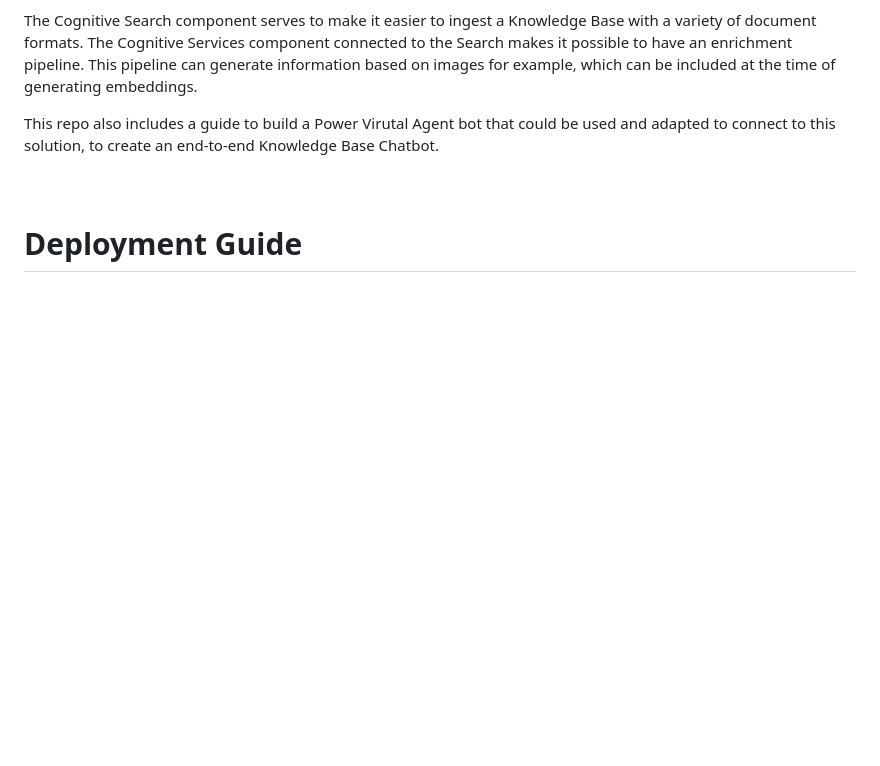
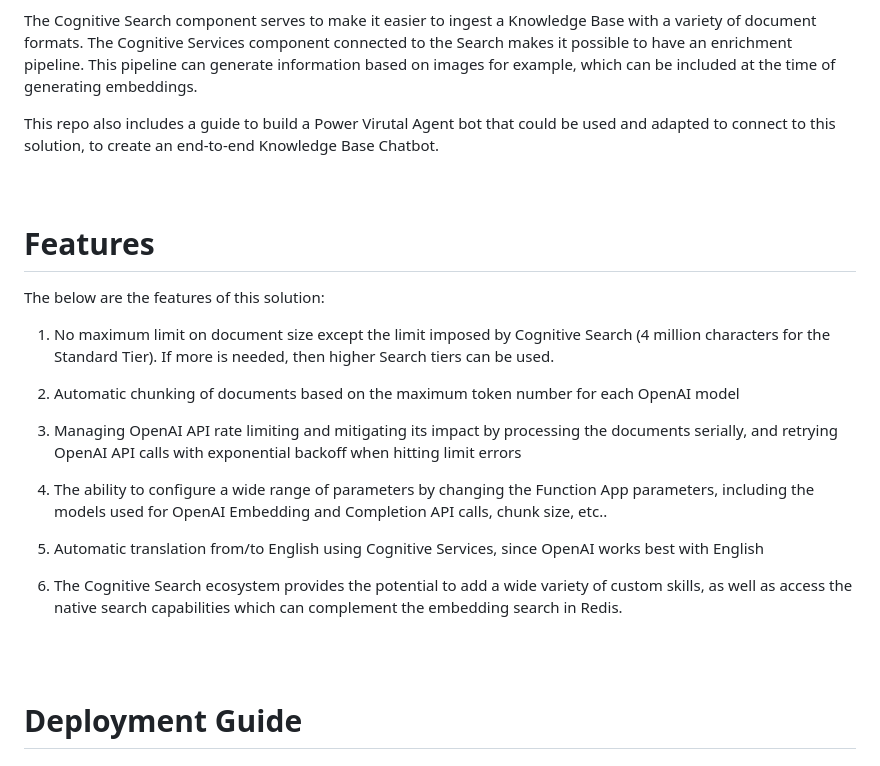
Before and after one commit to samelhousseini/km-openai, a Markdown page: README.md, the part around the change printed below. Drawn GitHub-style; blank space fills up the shorter version.

```diff
--- a/README.md
+++ b/README.md
@@ -25,3 +25,19 @@ This repo also includes a guide to build a Power Virutal Agent bot that could be
 <br/>
 <br/>
 <br/>
+
+# Features
+The below are the features of this solution:
+1. No maximum limit on document size except the limit imposed by Cognitive Search (4 million characters for the Standard Tier). If more is needed, then higher Search tiers can be used.
+
+1. Automatic chunking of documents based on the maximum token number for each OpenAI model
+
+1. Managing OpenAI API rate limiting and mitigating its impact by processing the documents serially, and retrying OpenAI API calls with exponential backoff when hitting limit errors
+
+1. The ability to configure a wide range of parameters by changing the Function App parameters, including the models used for OpenAI Embedding and Completion API calls, chunk size, etc..
+
+1. Automatic translation from/to English using Cognitive Services, since OpenAI works best with English
+
+1. The Cognitive Search ecosystem provides the potential to add a wide variety of custom skills, as well as access the native search capabilities which can complement the embedding search in Redis.
+
+
```
Also changed, not shown: other parts of README.md (+2 -0 lines).
